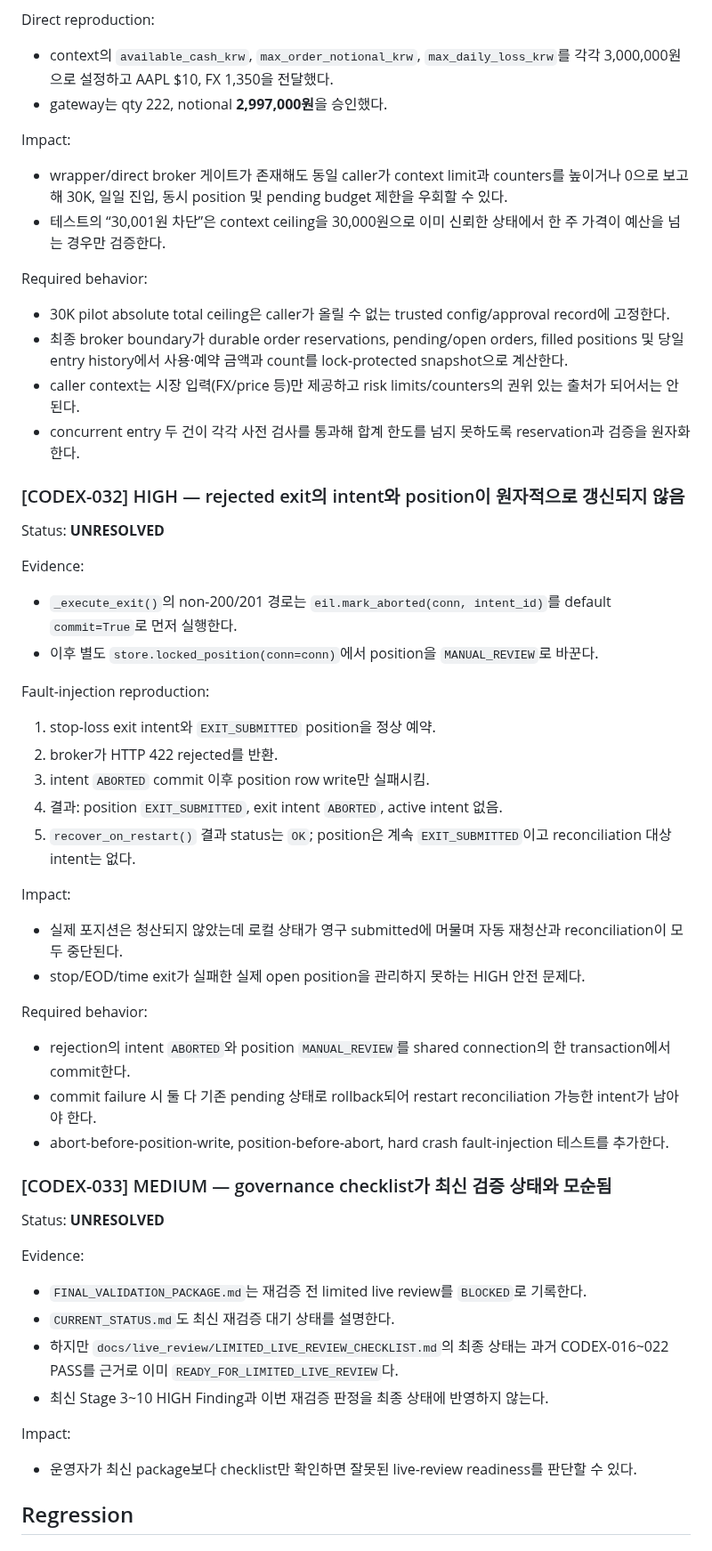
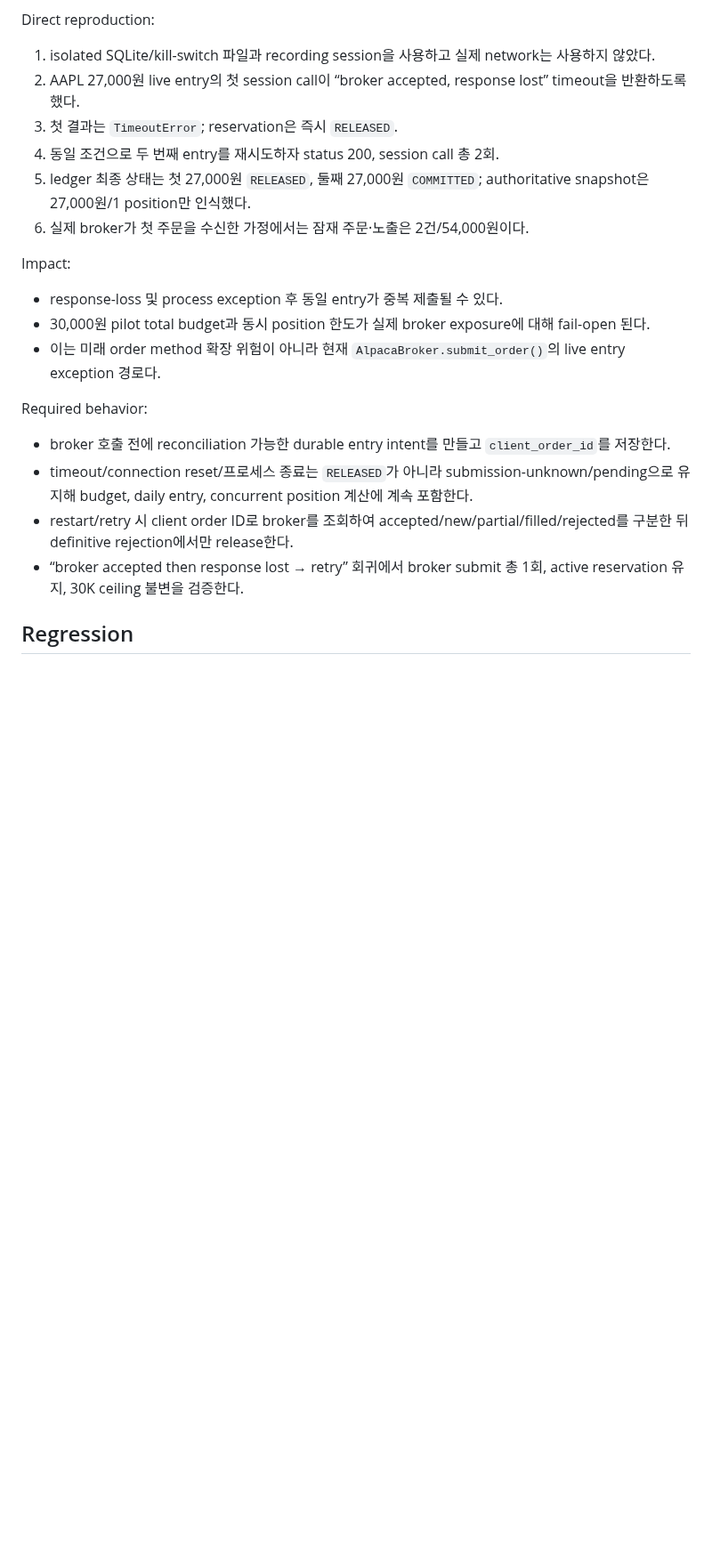
Before and after one commit to babucato-byte/us-stock-trading, a Markdown page: docs/autonomous/CODEX_REVIEW.md, the part around one of its changes. Shown at 89% size. Rendered like a GitHub page; blank space fills up the shorter version.

```diff
--- a/docs/autonomous/CODEX_REVIEW.md
+++ b/docs/autonomous/CODEX_REVIEW.md
@@ -126,63 +186,29 @@ Evidence:
 
 Direct reproduction:
 
-- context의 `available_cash_krw`, `max_order_notional_krw`, `max_daily_loss_krw`를 각각 3,000,000원으로 설정하고 AAPL $10, FX 1,350을 전달했다.
-- gateway는 qty 222, notional **2,997,000원**을 승인했다.
+1. isolated SQLite/kill-switch 파일과 recording session을 사용하고 실제 network는 사용하지 않았다.
+2. AAPL 27,000원 live entry의 첫 session call이 “broker accepted, response lost” timeout을 반환하도록 했다.
+3. 첫 결과는 `TimeoutError`; reservation은 즉시 `RELEASED`.
+4. 동일 조건으로 두 번째 entry를 재시도하자 status 200, session call 총 2회.
+5. ledger 최종 상태는 첫 27,000원 `RELEASED`, 둘째 27,000원 `COMMITTED`;
+   authoritative snapshot은 27,000원/1 position만 인식했다.
+6. 실제 broker가 첫 주문을 수신한 가정에서는 잠재 주문·노출은 2건/54,000원이다.
 
 Impact:
 
-- wrapper/direct broker 게이트가 존재해도 동일 caller가 context limit과 counters를 높이거나 0으로 보고해 30K, 일일 진입, 동시 position 및 pending budget 제한을 우회할 수 있다.
-- 테스트의 “30,001원 차단”은 context ceiling을 30,000원으로 이미 신뢰한 상태에서 한 주 가격이 예산을 넘는 경우만 검증한다.
+- response-loss 및 process exception 후 동일 entry가 중복 제출될 수 있다.
+- 30,000원 pilot total budget과 동시 position 한도가 실제 broker exposure에 대해 fail-open 된다.
+- 이는 미래 order method 확장 위험이 아니라 현재 `AlpacaBroker.submit_order()`의 live entry exception 경로다.
 
 Required behavior:
 
-- 30K pilot absolute total ceiling은 caller가 올릴 수 없는 trusted config/approval record에 고정한다.
-- 최종 broker boundary가 durable order reservations, pending/open orders, filled positions 및 당일 entry history에서 사용·예약 금액과 count를 lock-protected snapshot으로 계산한다.
-- caller context는 시장 입력(FX/price 등)만 제공하고 risk limits/counters의 권위 있는 출처가 되어서는 안 된다.
-- concurrent entry 두 건이 각각 사전 검사를 통과해 합계 한도를 넘지 못하도록 reservation과 검증을 원자화한다.
-
-### [CODEX-032] HIGH — rejected exit의 intent와 position이 원자적으로 갱신되지 않음
-
-Status: **UNRESOLVED**
-
-Evidence:
-
-- `_execute_exit()`의 non-200/201 경로는 `eil.mark_aborted(conn, intent_id)`를 default `commit=True`로 먼저 실행한다.
-- 이후 별도 `store.locked_position(conn=conn)`에서 position을 `MANUAL_REVIEW`로 바꾼다.
-
-Fault-injection reproduction:
-
-1. stop-loss exit intent와 `EXIT_SUBMITTED` position을 정상 예약.
-2. broker가 HTTP 422 rejected를 반환.
-3. intent `ABORTED` commit 이후 position row write만 실패시킴.
-4. 결과: position `EXIT_SUBMITTED`, exit intent `ABORTED`, active intent 없음.
-5. `recover_on_restart()` 결과 status는 `OK`; position은 계속 `EXIT_SUBMITTED`이고 reconciliation 대상 intent는 없다.
-
-Impact:
-
-- 실제 포지션은 청산되지 않았는데 로컬 상태가 영구 submitted에 머물며 자동 재청산과 reconciliation이 모두 중단된다.
-- stop/EOD/time exit가 실패한 실제 open position을 관리하지 못하는 HIGH 안전 문제다.
-
-Required behavior:
-
-- rejection의 intent `ABORTED`와 position `MANUAL_REVIEW`를 shared connection의 한 transaction에서 commit한다.
-- commit failure 시 둘 다 기존 pending 상태로 rollback되어 restart reconciliation 가능한 intent가 남아야 한다.
-- abort-before-position-write, position-before-abort, hard crash fault-injection 테스트를 추가한다.
-
-### [CODEX-033] MEDIUM — governance checklist가 최신 검증 상태와 모순됨
-
-Status: **UNRESOLVED**
-
-Evidence:
-
-- `FINAL_VALIDATION_PACKAGE.md`는 재검증 전 limited live review를 `BLOCKED`로 기록한다.
-- `CURRENT_STATUS.md`도 최신 재검증 대기 상태를 설명한다.
-- 하지만 `docs/live_review/LIMITED_LIVE_REVIEW_CHECKLIST.md`의 최종 상태는 과거 CODEX-016~022 PASS를 근거로 이미 `READY_FOR_LIMITED_LIVE_REVIEW`다.
-- 최신 Stage 3~10 HIGH Finding과 이번 재검증 판정을 최종 상태에 반영하지 않는다.
-
-Impact:
-
-- 운영자가 최신 package보다 checklist만 확인하면 잘못된 live-review readiness를 판단할 수 있다.
+- broker 호출 전에 reconciliation 가능한 durable entry intent를 만들고 `client_order_id`를 저장한다.
+- timeout/connection reset/프로세스 종료는 `RELEASED`가 아니라 submission-unknown/pending으로 유지해
+  budget, daily entry, concurrent position 계산에 계속 포함한다.
+- restart/retry 시 client order ID로 broker를 조회하여 accepted/new/partial/filled/rejected를 구분한 뒤
+  definitive rejection에서만 release한다.
+- “broker accepted then response lost → retry” 회귀에서 broker submit 총 1회, active reservation 유지,
+  30K ceiling 불변을 검증한다.
 
 ## Regression
 
```
Also changed, not shown: other parts of docs/autonomous/CODEX_REVIEW.md (+174 -85 lines).
